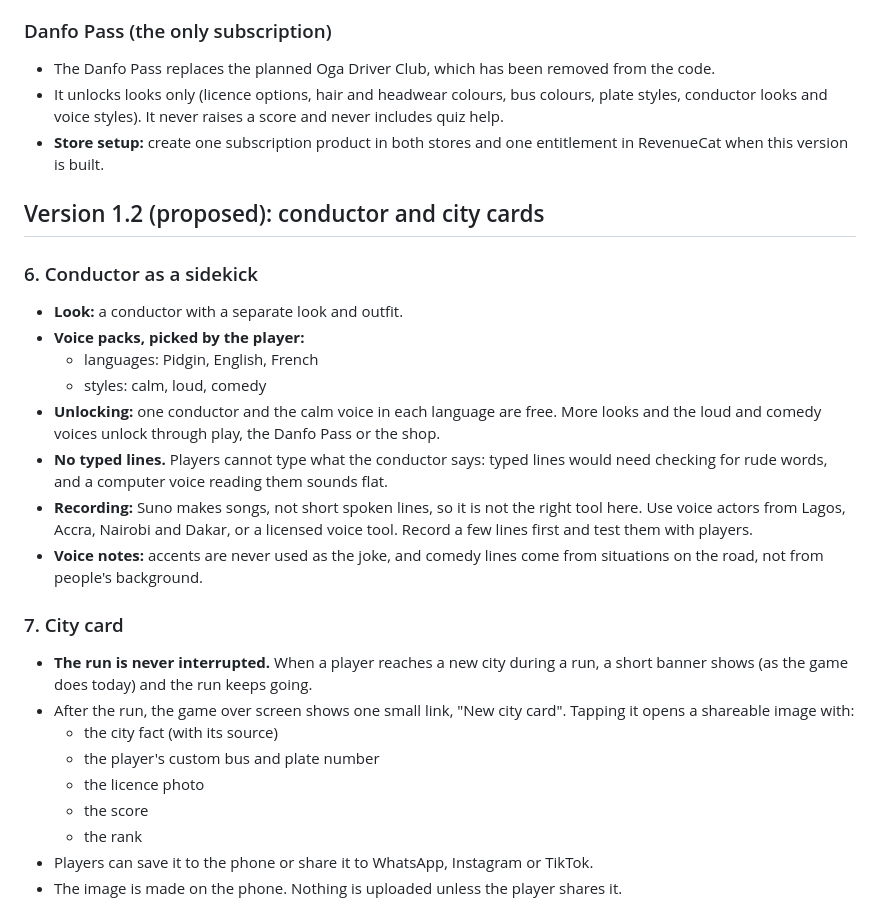
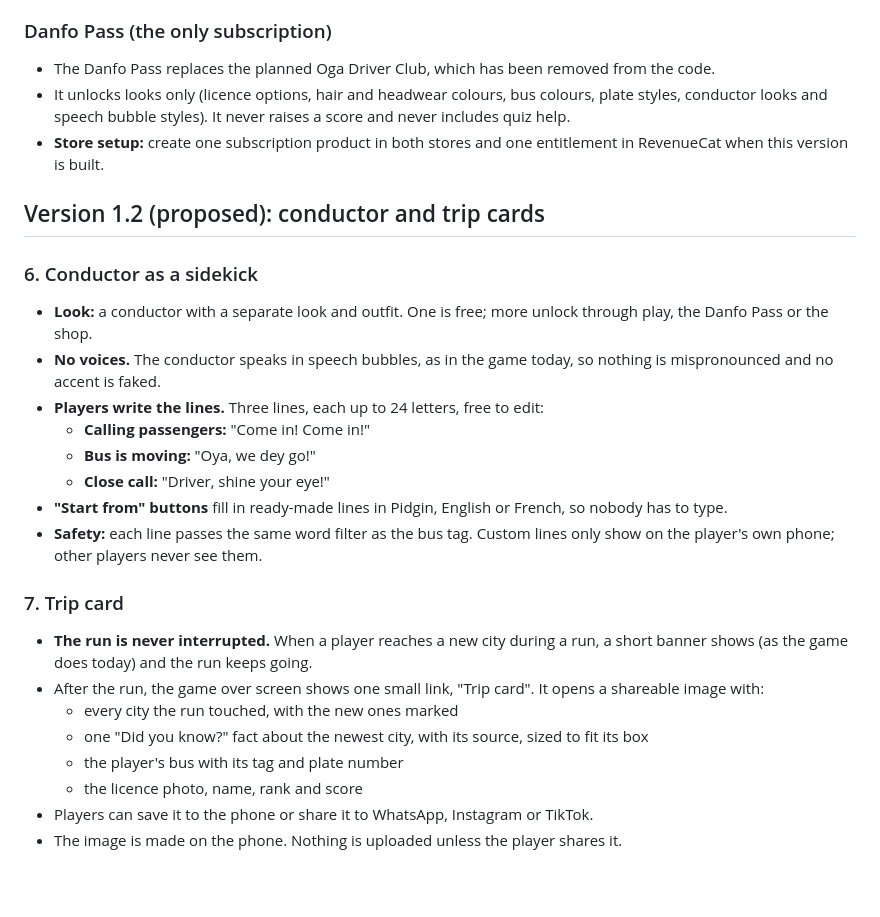
Before and after one commit to JeffreyOkonkwo/JeffreyOkonkwo, a Markdown page: danfo-driver/ROADMAP.md, the part around the change. GitHub-like rendering; blank space fills up the shorter version.

Commit message:
Roadmap: conductor lines players write, trip card after the run
- Conductor: no voices, speech bubbles only. Players edit three lines
  (calling passengers, bus moving, close call), 24 letters each, with
  Pidgin, English and French starters and the bus tag word filter.
- Trip card after the run: every city touched, new ones marked, and
  one sourced "Did you know?" fact about the newest city.

Co-Authored-By: Claude Opus 5.5 <noreply@anthropic.com>
Claude-Session: https://claude.ai/code/session_01D1o2ns1wHTdxUCebDZBigW

```diff
--- a/danfo-driver/ROADMAP.md
+++ b/danfo-driver/ROADMAP.md
@@ -60,29 +60,28 @@ The leaderboard shows the licence photo and the custom bus, so items 5 and 8 shi
 
 ### Danfo Pass (the only subscription)
 - The Danfo Pass replaces the planned Oga Driver Club, which has been removed from the code.
-- It unlocks looks only (licence options, hair and headwear colours, bus colours, plate styles, conductor looks and voice styles). It never raises a score and never includes quiz help.
+- It unlocks looks only (licence options, hair and headwear colours, bus colours, plate styles, conductor looks and speech bubble styles). It never raises a score and never includes quiz help.
 - **Store setup:** create one subscription product in both stores and one entitlement in RevenueCat when this version is built.
 
-## Version 1.2 (proposed): conductor and city cards
+## Version 1.2 (proposed): conductor and trip cards
 
 ### 6. Conductor as a sidekick
-- **Look:** a conductor with a separate look and outfit.
-- **Voice packs, picked by the player:**
-  - languages: Pidgin, English, French
-  - styles: calm, loud, comedy
-- **Unlocking:** one conductor and the calm voice in each language are free. More looks and the loud and comedy voices unlock through play, the Danfo Pass or the shop.
-- **No typed lines.** Players cannot type what the conductor says: typed lines would need checking for rude words, and a computer voice reading them sounds flat.
-- **Recording:** Suno makes songs, not short spoken lines, so it is not the right tool here. Use voice actors from Lagos, Accra, Nairobi and Dakar, or a licensed voice tool. Record a few lines first and test them with players.
-- **Voice notes:** accents are never used as the joke, and comedy lines come from situations on the road, not from people's background.
+- **Look:** a conductor with a separate look and outfit. One is free; more unlock through play, the Danfo Pass or the shop.
+- **No voices.** The conductor speaks in speech bubbles, as in the game today, so nothing is mispronounced and no accent is faked.
+- **Players write the lines.** Three lines, each up to 24 letters, free to edit:
+  - **Calling passengers:** "Come in! Come in!"
+  - **Bus is moving:** "Oya, we dey go!"
+  - **Close call:** "Driver, shine your eye!"
+- **"Start from" buttons** fill in ready-made lines in Pidgin, English or French, so nobody has to type.
+- **Safety:** each line passes the same word filter as the bus tag. Custom lines only show on the player's own phone; other players never see them.
 
-### 7. City card
+### 7. Trip card
 - **The run is never interrupted.** When a player reaches a new city during a run, a short banner shows (as the game does today) and the run keeps going.
-- After the run, the game over screen shows one small link, "New city card". Tapping it opens a shareable image with:
-  - the city fact (with its source)
-  - the player's custom bus and plate number
-  - the licence photo
-  - the score
-  - the rank
+- After the run, the game over screen shows one small link, "Trip card". It opens a shareable image with:
+  - every city the run touched, with the new ones marked
+  - one "Did you know?" fact about the newest city, with its source, sized to fit its box
+  - the player's bus with its tag and plate number
+  - the licence photo, name, rank and score
 - Players can save it to the phone or share it to WhatsApp, Instagram or TikTok.
 - The image is made on the phone. Nothing is uploaded unless the player shares it.
 
```
